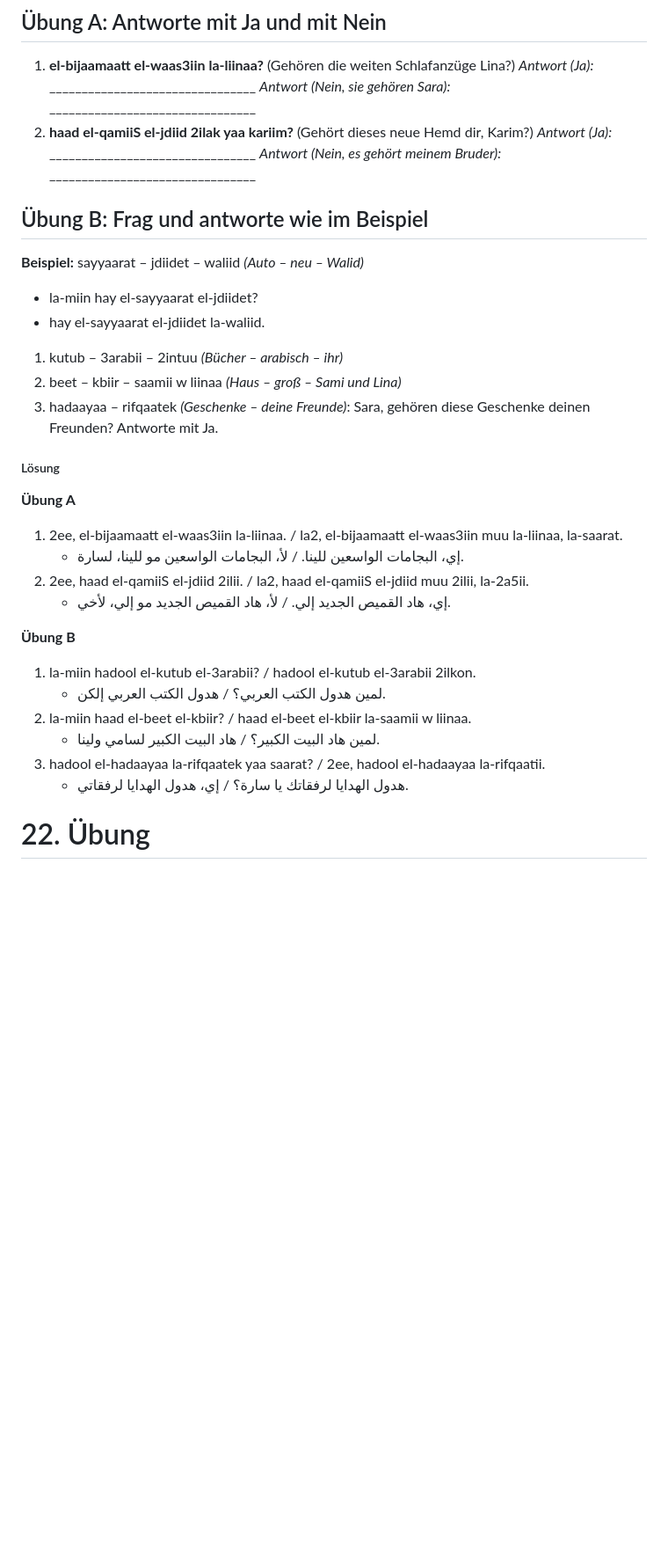
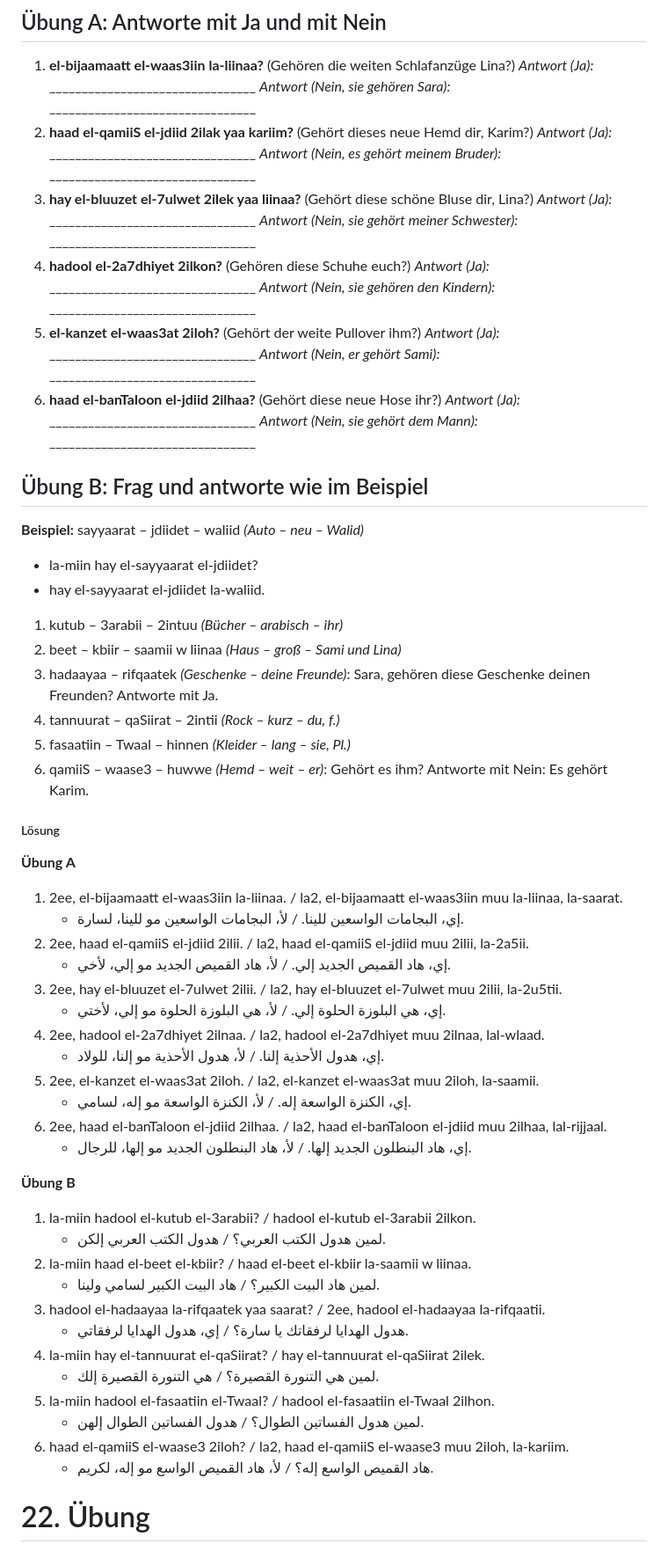
Before and after one commit to Osama-REOPRO/arabic-course-website, a Markdown page: Arabic Website/17. Adjektive, Besitz, Vergleich, Farben/Practice - Adjektive, Besitz, Vergleich, Farben.md, the part around one of its changes. Shown at 88% size. GitHub-like rendering; blank space fills up the shorter version.

```diff
--- a/Arabic Website/17. Adjektive, Besitz, Vergleich, Farben/Practice - Adjektive, Besitz, Vergleich, Farben.md
+++ b/Arabic Website/17. Adjektive, Besitz, Vergleich, Farben/Practice - Adjektive, Besitz, Vergleich, Farben.md
@@ -329,6 +353,18 @@ lektion: 24
 2. **haad el-qamiiS el-jdiid 2ilak yaa kariim?** (Gehört dieses neue Hemd dir, Karim?)
    *Antwort (Ja):* ________________________________
    *Antwort (Nein, es gehört meinem Bruder):* ________________________________
+3. **hay el-bluuzet el-7ulwet 2ilek yaa liinaa?** (Gehört diese schöne Bluse dir, Lina?)
+   *Antwort (Ja):* ________________________________
+   *Antwort (Nein, sie gehört meiner Schwester):* ________________________________
+4. **hadool el-2a7dhiyet 2ilkon?** (Gehören diese Schuhe euch?)
+   *Antwort (Ja):* ________________________________
+   *Antwort (Nein, sie gehören den Kindern):* ________________________________
+5. **el-kanzet el-waas3at 2iloh?** (Gehört der weite Pullover ihm?)
+   *Antwort (Ja):* ________________________________
+   *Antwort (Nein, er gehört Sami):* ________________________________
+6. **haad el-banTaloon el-jdiid 2ilhaa?** (Gehört diese neue Hose ihr?)
+   *Antwort (Ja):* ________________________________
+   *Antwort (Nein, sie gehört dem Mann):* ________________________________
 
 ## Übung B: Frag und antworte wie im Beispiel
 **Beispiel:** sayyaarat – jdiidet – waliid *(Auto – neu – Walid)*
@@ -338,6 +374,9 @@ lektion: 24
 1. kutub – 3arabii – 2intuu *(Bücher – arabisch – ihr)*
 2. beet – kbiir – saamii w liinaa *(Haus – groß – Sami und Lina)*
 3. hadaayaa – rifqaatek *(Geschenke – deine Freunde)*: Sara, gehören diese Geschenke deinen Freunden? Antworte mit Ja.
+4. tannuurat – qaSiirat – 2intii *(Rock – kurz – du, f.)*
+5. fasaatiin – Twaal – hinnen *(Kleider – lang – sie, Pl.)*
+6. qamiiS – waase3 – huwwe *(Hemd – weit – er)*: Gehört es ihm? Antworte mit Nein: Es gehört Karim.
 
 ##### Lösung
 **Übung A**
@@ -345,6 +384,14 @@ lektion: 24
 	- إي، البجامات الواسعين للينا. / لأ، البجامات الواسعين مو للينا، لسارة.
 2. 2ee, haad el-qamiiS el-jdiid 2ilii. / la2, haad el-qamiiS el-jdiid muu 2ilii, la-2a5ii.
 	- إي، هاد القميص الجديد إلي. / لأ، هاد القميص الجديد مو إلي، لأخي.
+3. 2ee, hay el-bluuzet el-7ulwet 2ilii. / la2, hay el-bluuzet el-7ulwet muu 2ilii, la-2u5tii.
+	- إي، هي البلوزة الحلوة إلي. / لأ، هي البلوزة الحلوة مو إلي، لأختي.
+4. 2ee, hadool el-2a7dhiyet 2ilnaa. / la2, hadool el-2a7dhiyet muu 2ilnaa, lal-wlaad.
+	- إي، هدول الأحذية إلنا. / لأ، هدول الأحذية مو إلنا، للولاد.
+5. 2ee, el-kanzet el-waas3at 2iloh. / la2, el-kanzet el-waas3at muu 2iloh, la-saamii.
+	- إي، الكنزة الواسعة إله. / لأ، الكنزة الواسعة مو إله، لسامي.
+6. 2ee, haad el-banTaloon el-jdiid 2ilhaa. / la2, haad el-banTaloon el-jdiid muu 2ilhaa, lal-rijjaal.
+	- إي، هاد البنطلون الجديد إلها. / لأ، هاد البنطلون الجديد مو إلها، للرجال.
 
 **Übung B**
 1. la-miin hadool el-kutub el-3arabii? / hadool el-kutub el-3arabii 2ilkon.
@@ -353,6 +400,12 @@ lektion: 24
 	- لمين هاد البيت الكبير؟ / هاد البيت الكبير لسامي ولينا.
 3. hadool el-hadaayaa la-rifqaatek yaa saarat? / 2ee, hadool el-hadaayaa la-rifqaatii.
 	- هدول الهدايا لرفقاتك يا سارة؟ / إي، هدول الهدايا لرفقاتي.
+4. la-miin hay el-tannuurat el-qaSiirat? / hay el-tannuurat el-qaSiirat 2ilek.
+	- لمين هي التنورة القصيرة؟ / هي التنورة القصيرة إلك.
+5. la-miin hadool el-fasaatiin el-Twaal? / hadool el-fasaatiin el-Twaal 2ilhon.
+	- لمين هدول الفساتين الطوال؟ / هدول الفساتين الطوال إلهن.
+6. haad el-qamiiS el-waase3 2iloh? / la2, haad el-qamiiS el-waase3 muu 2iloh, la-kariim.
+	- هاد القميص الواسع إله؟ / لأ، هاد القميص الواسع مو إله، لكريم.
 
 # 22. Übung
 **Wortschatz:** [[Vokabeln - Kleidung und Schuhe|Kleidung und Schuhe]] · [[Vokabeln - Haus und Wohnung|Haus und Wohnung]]
```
Also changed, not shown: other parts of Arabic Website/17. Adjektive, Besitz, Vergleich, Farben/Practice - Adjektive, Besitz, Vergleich, Farben.md (+24 -0 lines).
